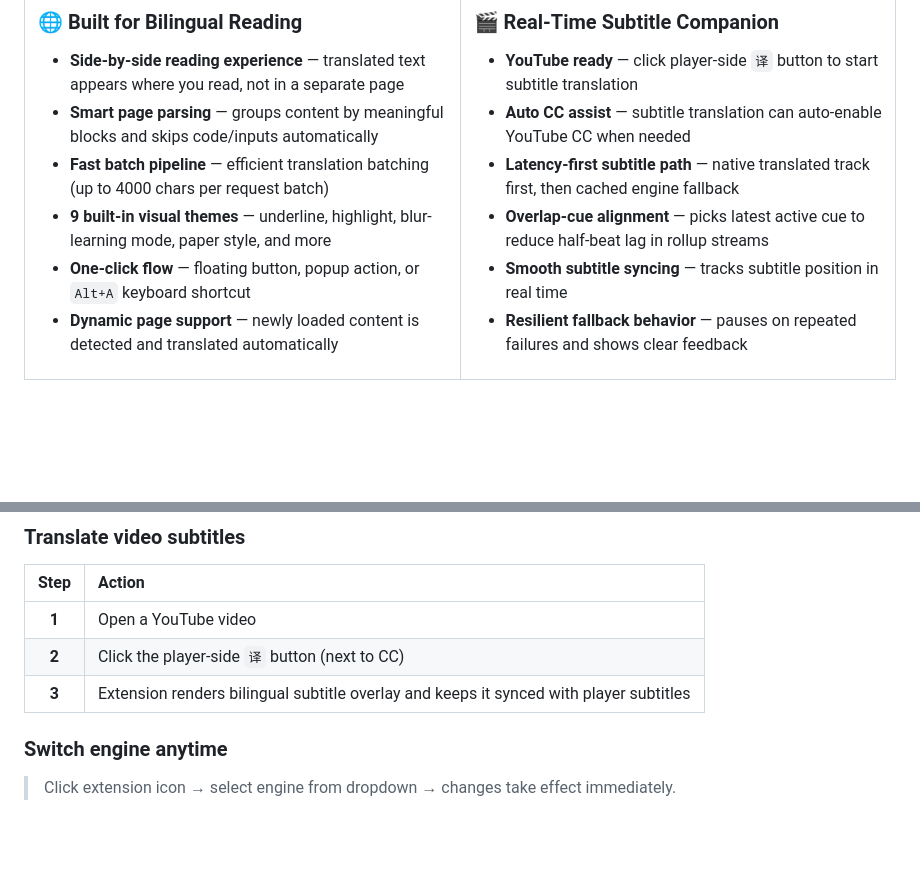
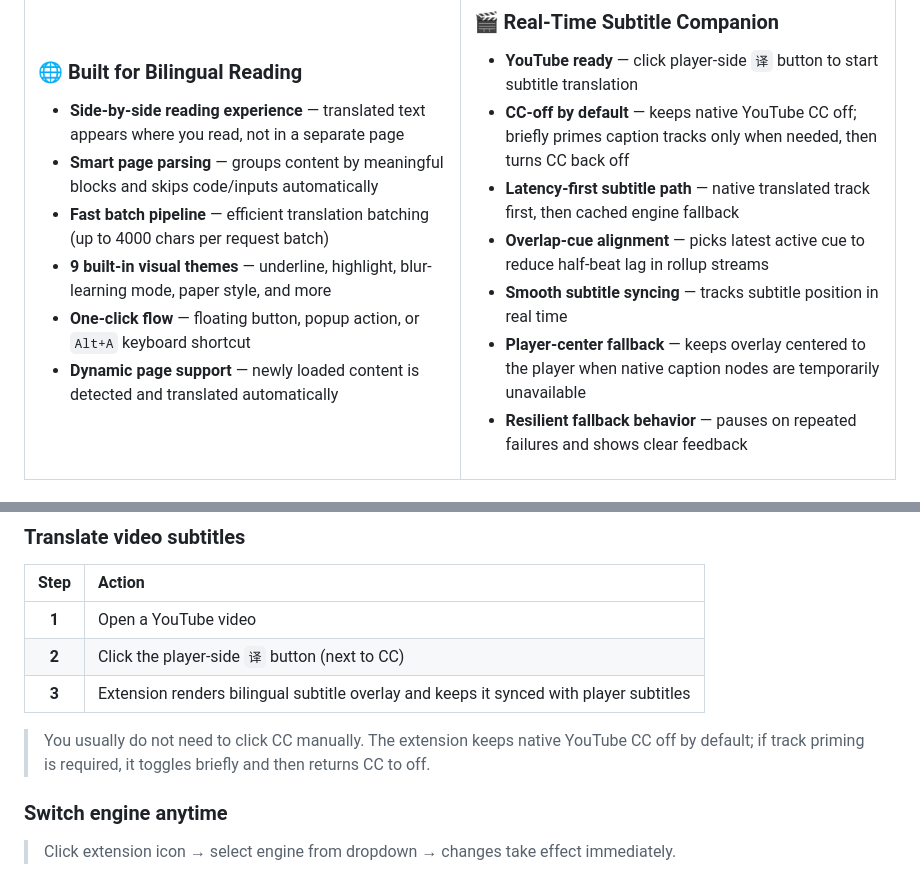
Before and after one commit to cloveric/awe-subtranslate-chrome, a Markdown page: README.en.md, 2 parts joined by grey strips. GitHub-like rendering; blank space fills up the shorter version.

Commit message:
docs: update YouTube CC-off and centering fallback behavior

```diff
--- a/README.en.md
+++ b/README.en.md
@@ -47,10 +47,11 @@
 ### 🎬 Real-Time Subtitle Companion
 
 - **YouTube ready** — click player-side `译` button to start subtitle translation
-- **Auto CC assist** — subtitle translation can auto-enable YouTube CC when needed
+- **CC-off by default** — keeps native YouTube CC off; briefly primes caption tracks only when needed, then turns CC back off
 - **Latency-first subtitle path** — native translated track first, then cached engine fallback
 - **Overlap-cue alignment** — picks latest active cue to reduce half-beat lag in rollup streams
 - **Smooth subtitle syncing** — tracks subtitle position in real time
+- **Player-center fallback** — keeps overlay centered to the player when native caption nodes are temporarily unavailable
 - **Resilient fallback behavior** — pauses on repeated failures and shows clear feedback
 
 </td>
@@ -179,6 +180,8 @@ git clone https://github.com/cloveric/awe-subtranslate-chrome.git
 | **1** | Open a YouTube video |
 | **2** | Click the player-side `译` button (next to CC) |
 | **3** | Extension renders bilingual subtitle overlay and keeps it synced with player subtitles |
+
+> You usually do not need to click CC manually. The extension keeps native YouTube CC off by default; if track priming is required, it toggles briefly and then returns CC to off.
 
 ### Switch engine anytime
 
```
Also changed, not shown: README.md (+4 -1 lines), README.zh-CN.md (+4 -1 lines).
